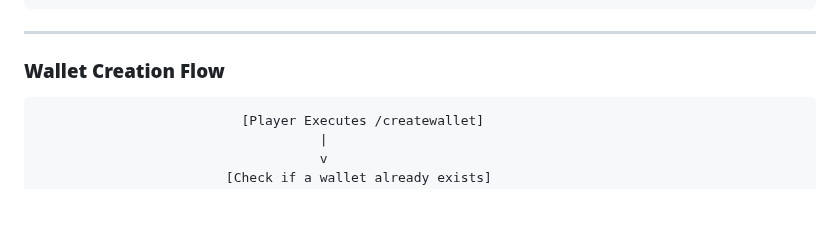
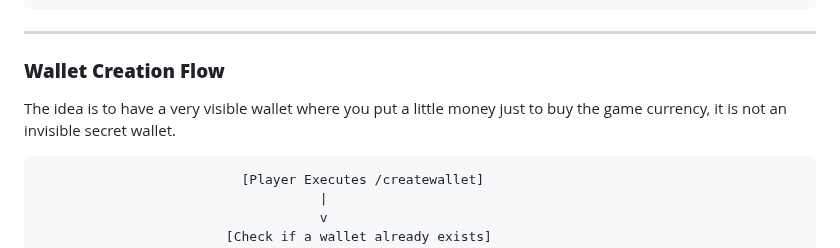
Before and after one commit to astral123457/SolanaDevMinecraft, a Markdown page: README.md, the part around the change. GitHub-like rendering; blank space fills up the shorter version.

````diff
--- a/README.md
+++ b/README.md
@@ -243,6 +243,8 @@ usage: /transfertokengamer <amount>
 
 ### **Wallet Creation Flow**
 
+The idea is to have a very visible wallet where you put a little money just to buy the game currency, it is not an invisible secret wallet.
+
 ```plaintext
                           [Player Executes /createwallet]
                                     |
````
